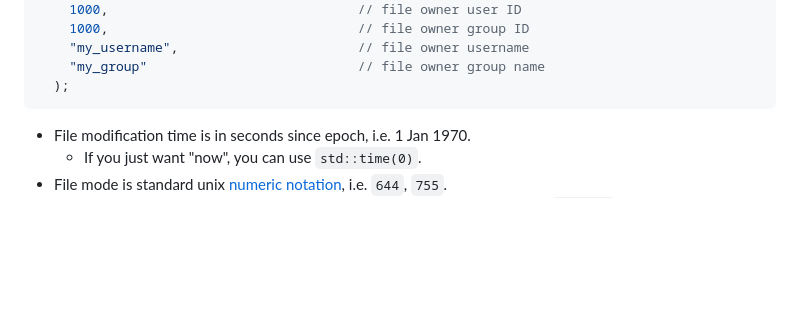
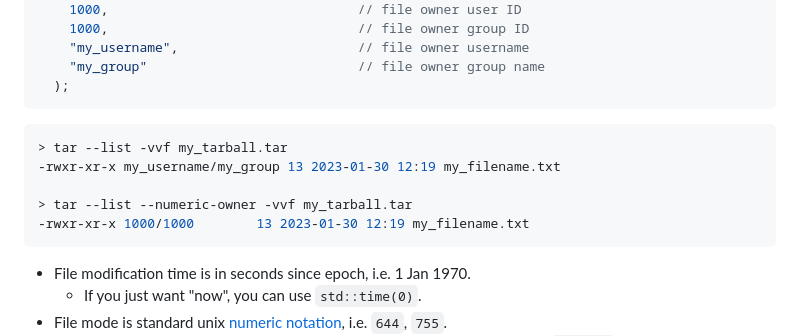
Before and after one commit to Armchair-Software/tar_to_stream, a Markdown page: README.md, the part around the change. GitHub-like rendering; blank space fills up the shorter version.

````diff
--- a/README.md
+++ b/README.md
@@ -84,6 +84,14 @@ Hello world!
   );
 ```
 
+```bash
+> tar --list -vvf my_tarball.tar
+-rwxr-xr-x my_username/my_group 13 2023-01-30 12:19 my_filename.txt
+
+> tar --list --numeric-owner -vvf my_tarball.tar
+-rwxr-xr-x 1000/1000        13 2023-01-30 12:19 my_filename.txt
+```
+
 - File modification time is in seconds since epoch, i.e. 1 Jan 1970.
   - If you just want "now", you can use `std::time(0)`.
 - File mode is standard unix [numeric notation](https://en.wikipedia.org/wiki/File-system_permissions#Numeric_notation), i.e. `644`, `755`.
````
